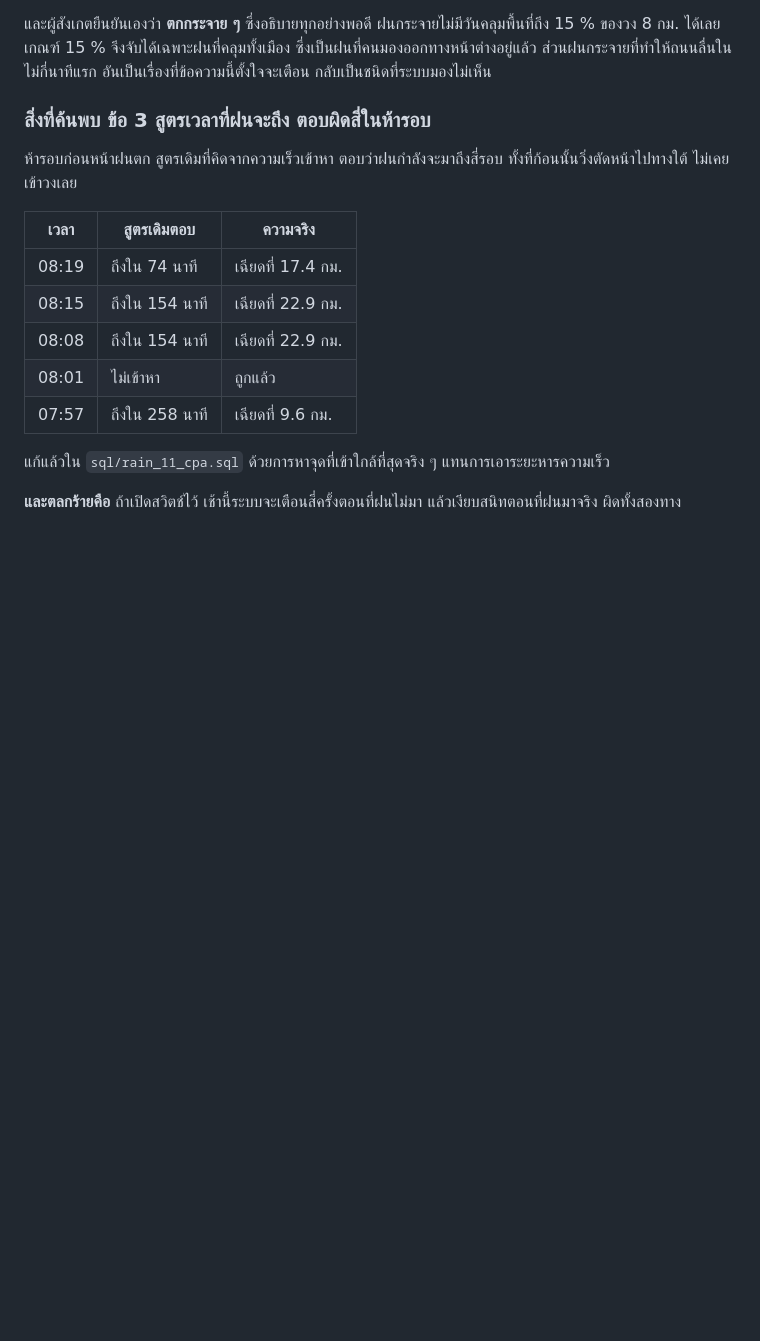
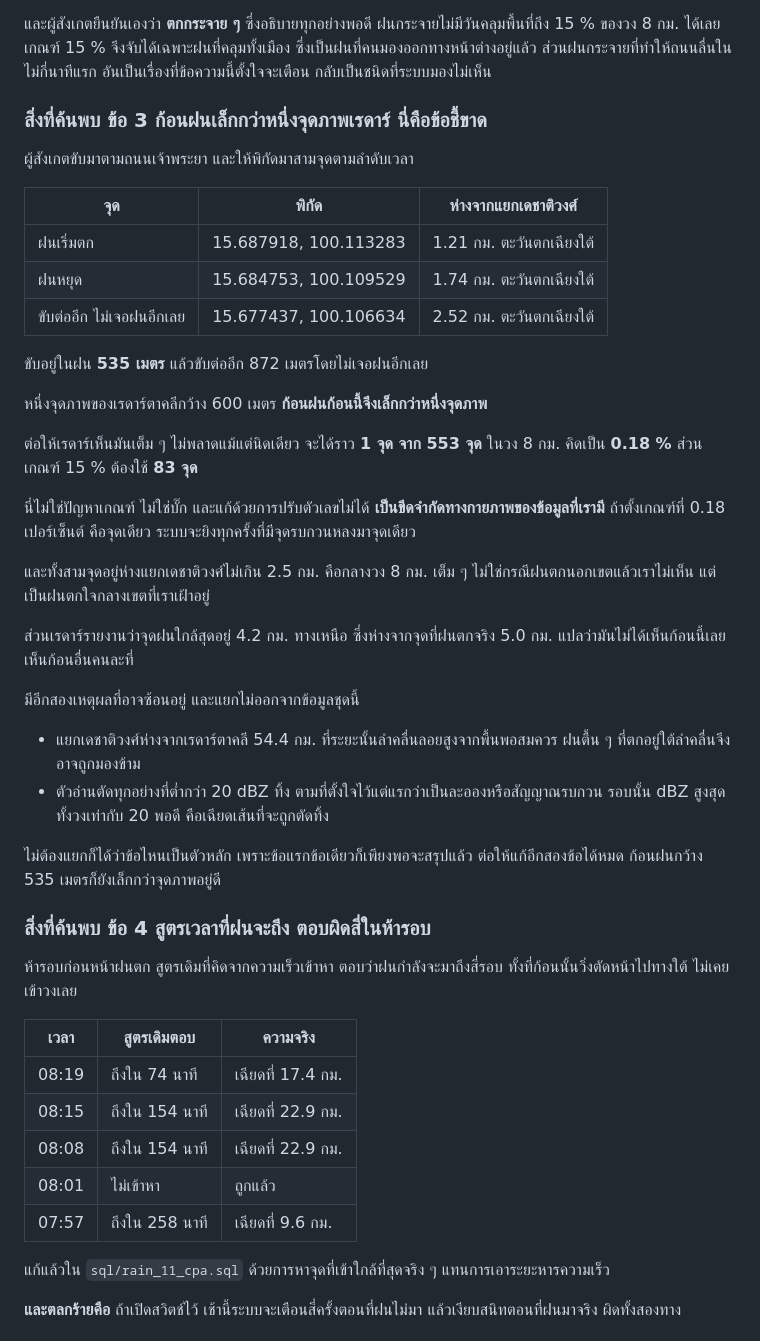
Before and after one commit to akkapanb-spec/traffic-risk-report, a Markdown page: docs/rain-verify-log.md, the part around one of its changes. Drawn GitHub-style; blank space fills up the shorter version.

Commit message:
Three coordinates settle it: the shower was smaller than a radar pixel
The observer drove Chao Phraya road and gave the point where rain started,
the point where it stopped, and a point further on with no rain. Rain
lasted 535 metres. Then 872 metres dry.

A Takhli pixel is 600 metres across. The cell was smaller than one.

Even a flawless detector renders it as roughly one pixel out of the 553 in
the ring: 0.18 percent, against a threshold that wants 83 pixels. So this
is not a threshold to tune or a bug to fix, it is the resolution of the
data. Setting the trigger at one pixel would fire on every stray noise
pixel instead.

All three points sit within 2.5 km of Dechatiwong junction, so this was
not rain outside the area we watch. It fell in the middle of it.

Two other effects may be stacked underneath and cannot be separated here:
the junction is 54 km from the radar, where the beam rides well above
ground and can overshoot shallow rain, and the reader discards everything
under 20 dBZ as drizzle, while the strongest echo in the ring that round
was exactly 20. Separating them does not matter — fixing both would still
leave a 535 metre cell smaller than a 600 metre pixel.

So the honest scope changes. This system can warn about rain that covers
the city. It cannot warn about a half-kilometre shower, and the letter to
the Royal Rainmaking Department and the public description need to say so
rather than imply otherwise. Promising more than the data supports is the
fastest route to being ignored.

Still no threshold change, and the next thing to verify is a city-wide
soaking, which the system has never once been checked against.

Co-Authored-By: Claude Opus 5 <noreply@anthropic.com>

```diff
--- a/docs/rain-verify-log.md
+++ b/docs/rain-verify-log.md
@@ -73,7 +73,44 @@
 ส่วนฝนกระจายที่ทำให้ถนนลื่นในไม่กี่นาทีแรก อันเป็นเรื่องที่ข้อความนี้ตั้งใจจะเตือน
 กลับเป็นชนิดที่ระบบมองไม่เห็น
 
-### สิ่งที่ค้นพบ ข้อ 3 สูตรเวลาที่ฝนจะถึง ตอบผิดสี่ในห้ารอบ
+### สิ่งที่ค้นพบ ข้อ 3 ก้อนฝนเล็กกว่าหนึ่งจุดภาพเรดาร์  นี่คือข้อชี้ขาด
+
+ผู้สังเกตขับมาตามถนนเจ้าพระยา และให้พิกัดมาสามจุดตามลำดับเวลา
+
+| จุด | พิกัด | ห่างจากแยกเดชาติวงศ์ |
+|---|---|---|
+| ฝนเริ่มตก | 15.687918, 100.113283 | 1.21 กม. ตะวันตกเฉียงใต้ |
+| ฝนหยุด | 15.684753, 100.109529 | 1.74 กม. ตะวันตกเฉียงใต้ |
+| ขับต่ออีก ไม่เจอฝนอีกเลย | 15.677437, 100.106634 | 2.52 กม. ตะวันตกเฉียงใต้ |
+
+ขับอยู่ในฝน **535 เมตร** แล้วขับต่ออีก 872 เมตรโดยไม่เจอฝนอีกเลย
+
+หนึ่งจุดภาพของเรดาร์ตาคลีกว้าง 600 เมตร **ก้อนฝนก้อนนี้จึงเล็กกว่าหนึ่งจุดภาพ**
+
+ต่อให้เรดาร์เห็นมันเต็ม ๆ ไม่พลาดแม้แต่นิดเดียว จะได้ราว **1 จุด จาก 553 จุด**
+ในวง 8 กม. คิดเป็น **0.18 %** ส่วนเกณฑ์ 15 % ต้องใช้ **83 จุด**
+
+นี่ไม่ใช่ปัญหาเกณฑ์ ไม่ใช่บั๊ก และแก้ด้วยการปรับตัวเลขไม่ได้
+**เป็นขีดจำกัดทางกายภาพของข้อมูลที่เรามี**
+ถ้าตั้งเกณฑ์ที่ 0.18 เปอร์เซ็นต์ คือจุดเดียว ระบบจะยิงทุกครั้งที่มีจุดรบกวนหลงมาจุดเดียว
+
+และทั้งสามจุดอยู่ห่างแยกเดชาติวงศ์ไม่เกิน 2.5 กม. คือกลางวง 8 กม. เต็ม ๆ
+ไม่ใช่กรณีฝนตกนอกเขตแล้วเราไม่เห็น แต่เป็นฝนตกใจกลางเขตที่เราเฝ้าอยู่
+
+ส่วนเรดาร์รายงานว่าจุดฝนใกล้สุดอยู่ 4.2 กม. ทางเหนือ
+ซึ่งห่างจากจุดที่ฝนตกจริง 5.0 กม. แปลว่ามันไม่ได้เห็นก้อนนี้เลย เห็นก้อนอื่นคนละที่
+
+มีอีกสองเหตุผลที่อาจซ้อนอยู่ และแยกไม่ออกจากข้อมูลชุดนี้
+
+- แยกเดชาติวงศ์ห่างจากเรดาร์ตาคลี 54.4 กม. ที่ระยะนั้นลำคลื่นลอยสูงจากพื้นพอสมควร
+  ฝนตื้น ๆ ที่ตกอยู่ใต้ลำคลื่นจึงอาจถูกมองข้าม
+- ตัวอ่านตัดทุกอย่างที่ต่ำกว่า 20 dBZ ทิ้ง ตามที่ตั้งใจไว้แต่แรกว่าเป็นละอองหรือสัญญาณรบกวน
+  รอบนั้น dBZ สูงสุดทั้งวงเท่ากับ 20 พอดี คือเฉียดเส้นที่จะถูกตัดทิ้ง
+
+ไม่ต้องแยกก็ได้ว่าข้อไหนเป็นตัวหลัก เพราะข้อแรกข้อเดียวก็เพียงพอจะสรุปแล้ว
+ต่อให้แก้อีกสองข้อได้หมด ก้อนฝนกว้าง 535 เมตรก็ยังเล็กกว่าจุดภาพอยู่ดี
+
+### สิ่งที่ค้นพบ ข้อ 4 สูตรเวลาที่ฝนจะถึง ตอบผิดสี่ในห้ารอบ
 
 ห้ารอบก่อนหน้าฝนตก สูตรเดิมที่คิดจากความเร็วเข้าหา ตอบว่าฝนกำลังจะมาถึงสี่รอบ
 ทั้งที่ก้อนนั้นวิ่งตัดหน้าไปทางใต้ ไม่เคยเข้าวงเลย
```
Also changed, not shown: other parts of docs/rain-verify-log.md (+13 -3 lines).
